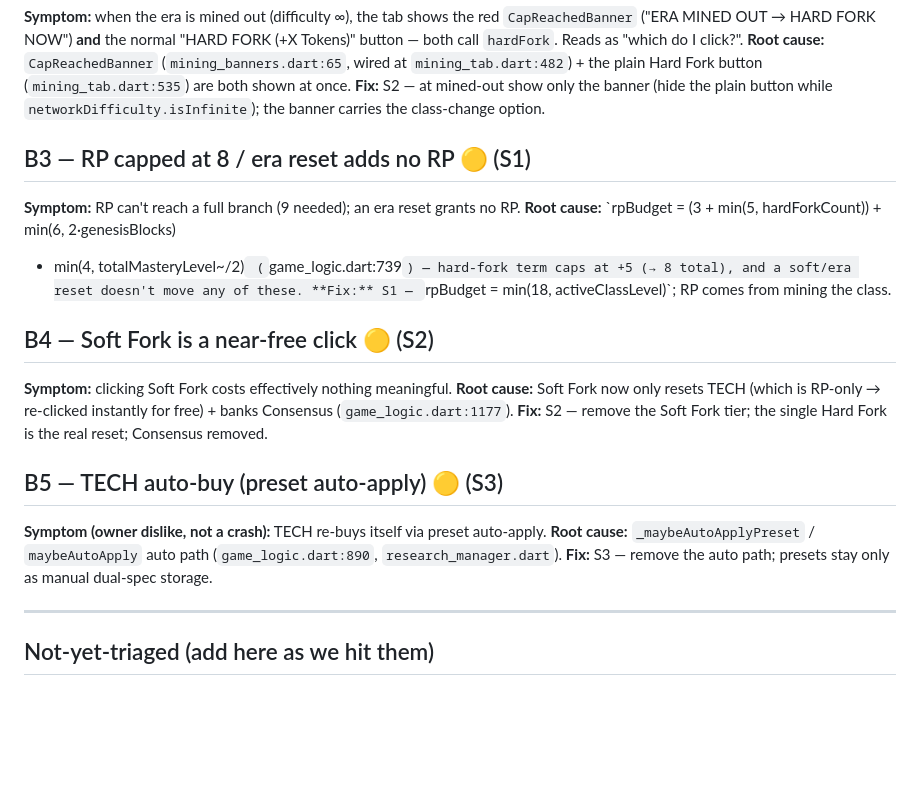
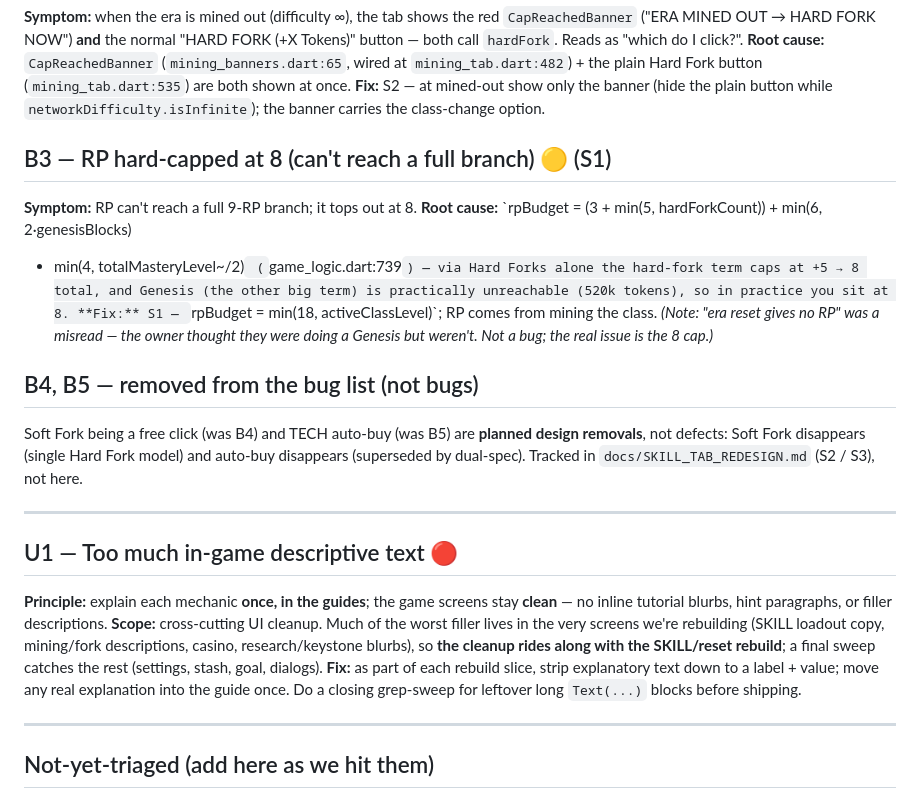
Before and after one commit to ContiHan/crypto-miner-tycoon, a Markdown page: docs/BUGS_TODO.md, the part around the change. Rendered like a GitHub page; blank space fills up the shorter version.

Commit message:
docs: trim bug list to real bugs + add U1 (strip in-game filler text)
- B3 narrowed to the real defect: RP hard-capped at 8 (the "era reset gives no RP"
  was a Genesis misread, not a bug).
- B4 (soft fork free click) + B5 (TECH auto-buy) removed from the bug list — they're
  planned design removals, tracked in the SKILL redesign (S2/S3), not defects.
- U1: strip verbose in-game descriptive text — explain each mechanic once in the
  guides, keep screens clean. Rides along with each rebuild slice + a closing sweep;
  cross-referenced into the redesign's per-slice guardrail.

Co-Authored-By: Claude Opus 4.8 <noreply@anthropic.com>

```diff
--- a/docs/BUGS_TODO.md
+++ b/docs/BUGS_TODO.md
@@ -30,25 +30,34 @@ shown at once.
 **Fix:** S2 — at mined-out show only the banner (hide the plain button while
 `networkDifficulty.isInfinite`); the banner carries the class-change option.
 
-## B3 — RP capped at 8 / era reset adds no RP 🟡 (S1)
-**Symptom:** RP can't reach a full branch (9 needed); an era reset grants no RP.
+## B3 — RP hard-capped at 8 (can't reach a full branch) 🟡 (S1)
+**Symptom:** RP can't reach a full 9-RP branch; it tops out at 8.
 **Root cause:** `rpBudget = (3 + min(5, hardForkCount)) + min(6, 2·genesisBlocks)
-+ min(4, totalMasteryLevel~/2)` (`game_logic.dart:739`) — hard-fork term caps at
-+5 (→ 8 total), and a soft/era reset doesn't move any of these.
++ min(4, totalMasteryLevel~/2)` (`game_logic.dart:739`) — via Hard Forks alone the
+hard-fork term caps at +5 → 8 total, and Genesis (the other big term) is practically
+unreachable (520k tokens), so in practice you sit at 8.
 **Fix:** S1 — `rpBudget = min(18, activeClassLevel)`; RP comes from mining the class.
+_(Note: "era reset gives no RP" was a misread — the owner thought they were doing a
+Genesis but weren't. Not a bug; the real issue is the 8 cap.)_
 
-## B4 — Soft Fork is a near-free click 🟡 (S2)
-**Symptom:** clicking Soft Fork costs effectively nothing meaningful.
-**Root cause:** Soft Fork now only resets TECH (which is RP-only → re-clicked
-instantly for free) + banks Consensus (`game_logic.dart:1177`).
-**Fix:** S2 — remove the Soft Fork tier; the single Hard Fork is the real reset;
-Consensus removed.
+## B4, B5 — removed from the bug list (not bugs)
+Soft Fork being a free click (was B4) and TECH auto-buy (was B5) are **planned
+design removals**, not defects: Soft Fork disappears (single Hard Fork model) and
+auto-buy disappears (superseded by dual-spec). Tracked in
+`docs/SKILL_TAB_REDESIGN.md` (S2 / S3), not here.
 
-## B5 — TECH auto-buy (preset auto-apply) 🟡 (S3)
-**Symptom (owner dislike, not a crash):** TECH re-buys itself via preset auto-apply.
-**Root cause:** `_maybeAutoApplyPreset` / `maybeAutoApply` auto path
-(`game_logic.dart:890`, `research_manager.dart`).
-**Fix:** S3 — remove the auto path; presets stay only as manual dual-spec storage.
+---
+
+## U1 — Too much in-game descriptive text 🔴
+**Principle:** explain each mechanic **once, in the guides**; the game screens stay
+**clean** — no inline tutorial blurbs, hint paragraphs, or filler descriptions.
+**Scope:** cross-cutting UI cleanup. Much of the worst filler lives in the very
+screens we're rebuilding (SKILL loadout copy, mining/fork descriptions, casino,
+research/keystone blurbs), so **the cleanup rides along with the SKILL/reset
+rebuild**; a final sweep catches the rest (settings, stash, goal, dialogs).
+**Fix:** as part of each rebuild slice, strip explanatory text down to a label +
+value; move any real explanation into the guide once. Do a closing grep-sweep for
+leftover long `Text(...)` blocks before shipping.
 
 ---
 
```
Also changed, not shown: docs/SKILL_TAB_REDESIGN.md (+2 -0 lines).
